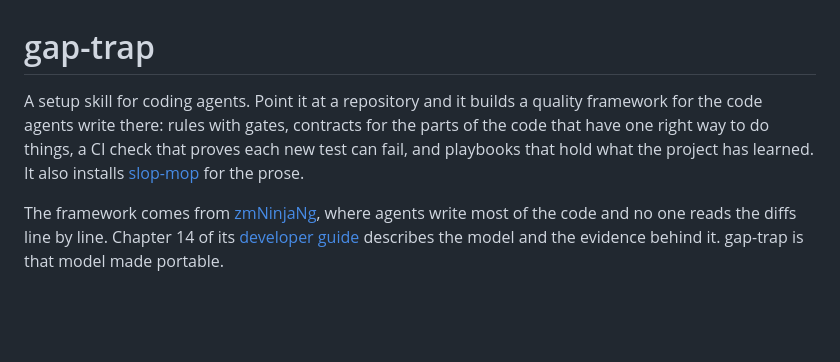
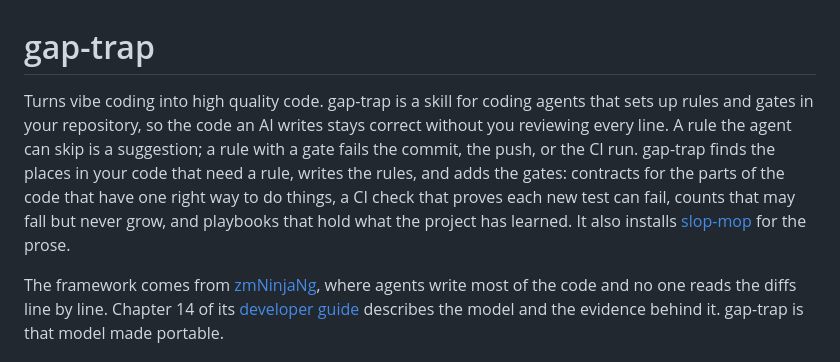
Before and after one commit to pliablepixels/gap-trap, a Markdown page: README.md, the part around the change. Rendered like a GitHub page; blank space fills up the shorter version.

Commit message:
docs: open the README with the plain-language tagline
Co-Authored-By: Claude Fable 5.1 <noreply@anthropic.com>
Claude-Session: https://claude.ai/code/session_01NNcZCpWuNEhsG2YZbgUJBB

```diff
--- a/README.md
+++ b/README.md
@@ -1,6 +1,6 @@
 # gap-trap
 
-A setup skill for coding agents. Point it at a repository and it builds a quality framework for the code agents write there: rules with gates, contracts for the parts of the code that have one right way to do things, a CI check that proves each new test can fail, and playbooks that hold what the project has learned. It also installs [slop-mop](https://github.com/pliablepixels/slop-mop) for the prose.
+Turns vibe coding into high quality code. gap-trap is a skill for coding agents that sets up rules and gates in your repository, so the code an AI writes stays correct without you reviewing every line. A rule the agent can skip is a suggestion; a rule with a gate fails the commit, the push, or the CI run. gap-trap finds the places in your code that need a rule, writes the rules, and adds the gates: contracts for the parts of the code that have one right way to do things, a CI check that proves each new test can fail, counts that may fall but never grow, and playbooks that hold what the project has learned. It also installs [slop-mop](https://github.com/pliablepixels/slop-mop) for the prose.
 
 The framework comes from [zmNinjaNg](https://github.com/ZoneMinder/zmNinjaNg), where agents write most of the code and no one reads the diffs line by line. Chapter 14 of its [developer guide](https://github.com/ZoneMinder/zmNinjaNg/blob/main/docs/developer-guide/14-agent-development-model.rst) describes the model and the evidence behind it. gap-trap is that model made portable.
 
```
